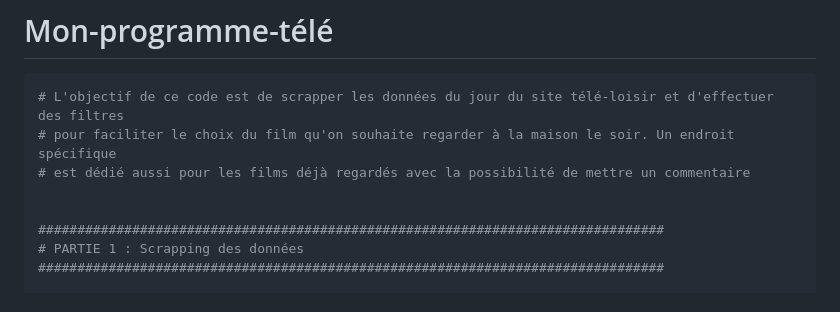
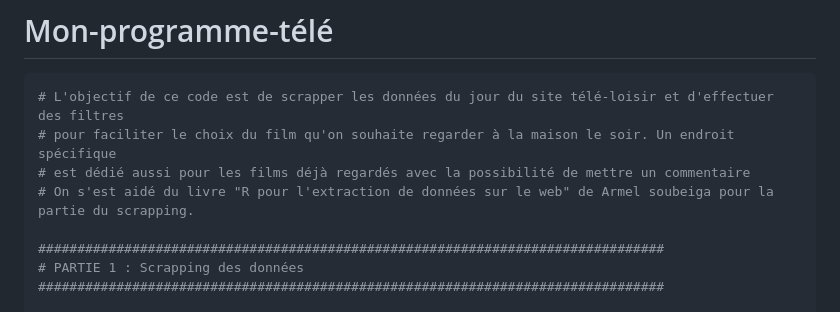
Before and after one commit to lennylepetit1/Mon-programme-tele, a Markdown page: README.md, the part around the change. Drawn GitHub-style.

```diff
--- a/README.md
+++ b/README.md
@@ -4,7 +4,7 @@
 # L'objectif de ce code est de scrapper les données du jour du site télé-loisir et d'effectuer des filtres
 # pour faciliter le choix du film qu'on souhaite regarder à la maison le soir. Un endroit spécifique
 # est dédié aussi pour les films déjà regardés avec la possibilité de mettre un commentaire
-
+# On s'est aidé du livre "R pour l'extraction de données sur le web" de Armel soubeiga pour la partie du scrapping.
 
 ################################################################################
 # PARTIE 1 : Scrapping des données
```
